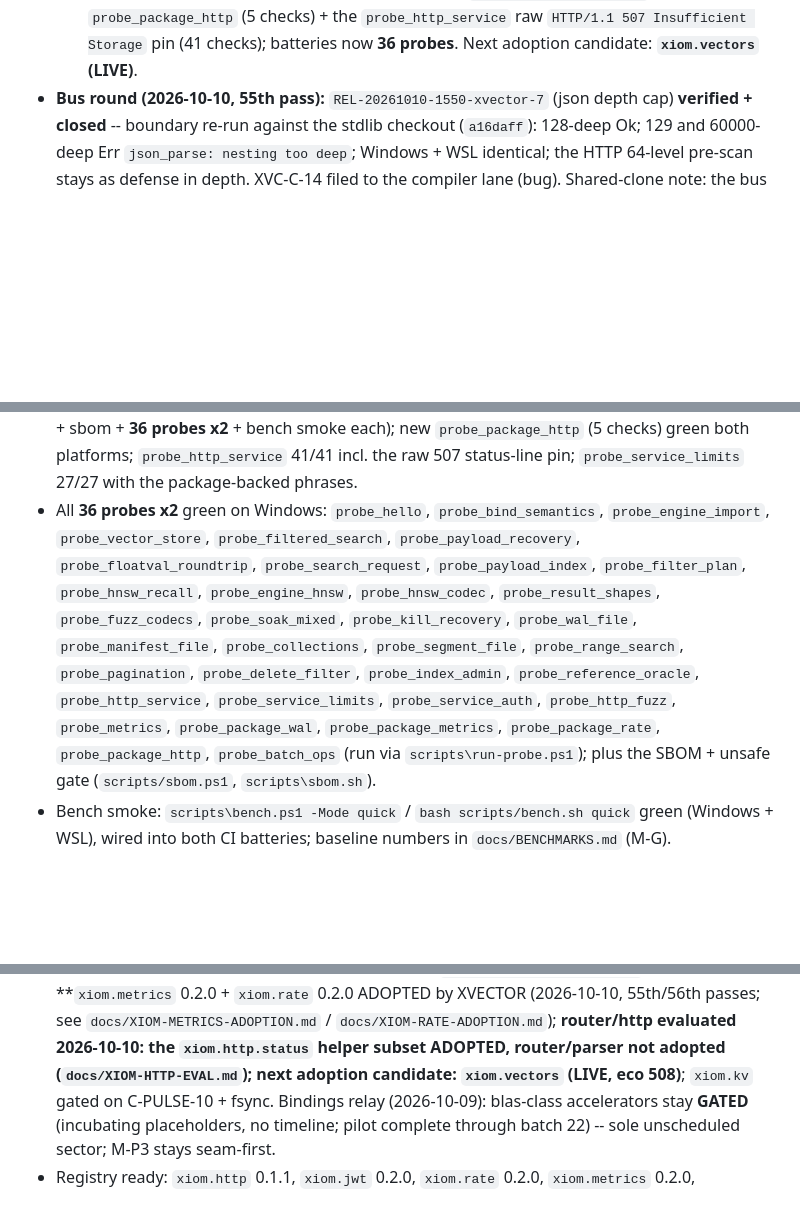
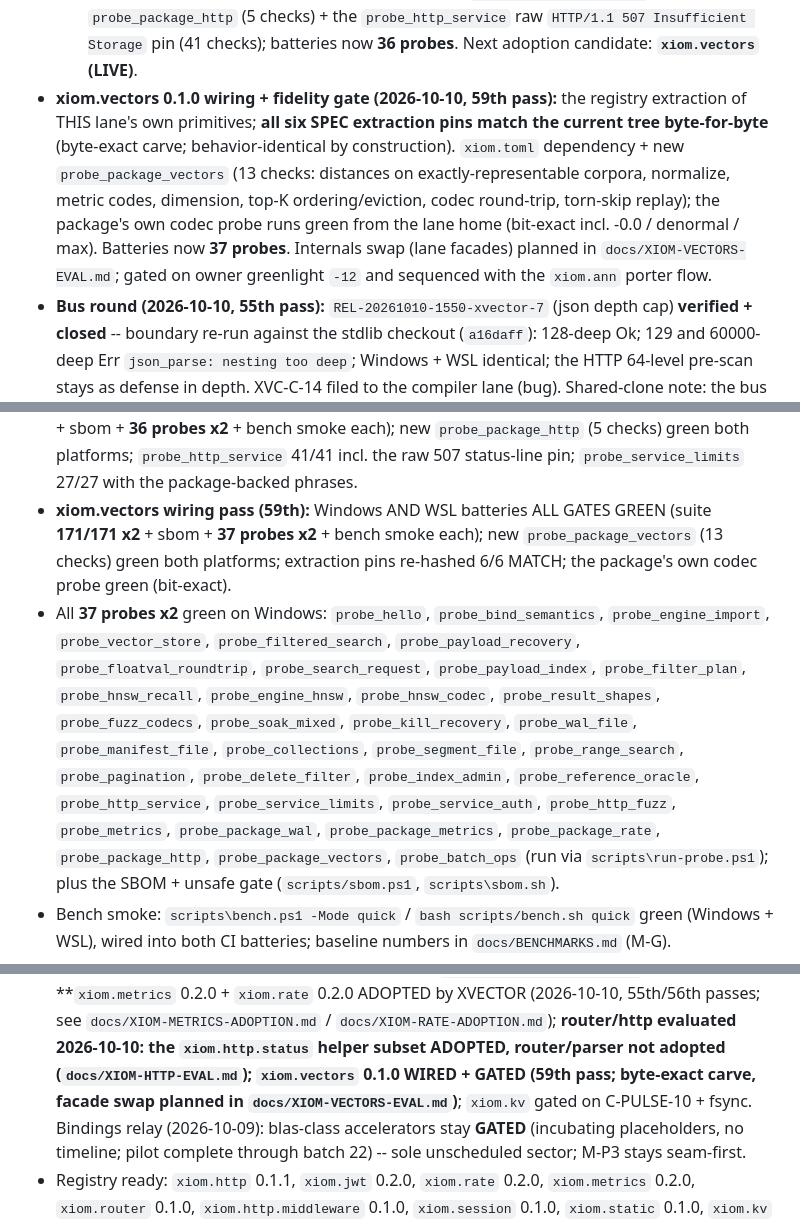
Before and after one commit to xiom-projects/xiom-xvector, a Markdown page: SESSION.md, 3 parts joined by grey strips. Drawn GitHub-style; blank space fills up the shorter version.

```diff
--- a/SESSION.md
+++ b/SESSION.md
@@ -641,6 +643,17 @@ custom `XIOM_HOME` on WSL misplaced the `xiom.wal` install
   `probe_http_service` raw `HTTP/1.1 507 Insufficient Storage` pin
   (41 checks); batteries now **36 probes**. Next adoption candidate:
   **`xiom.vectors` (LIVE)**.
+- **xiom.vectors 0.1.0 wiring + fidelity gate (2026-10-10, 59th pass):**
+  the registry extraction of THIS lane's own primitives; **all six SPEC
+  extraction pins match the current tree byte-for-byte** (byte-exact
+  carve; behavior-identical by construction). `xiom.toml` dependency +
+  new `probe_package_vectors` (13 checks: distances on
+  exactly-representable corpora, normalize, metric codes, dimension,
+  top-K ordering/eviction, codec round-trip, torn-skip replay); the
+  package's own codec probe runs green from the lane home (bit-exact
+  incl. -0.0 / denormal / max). Batteries now **37 probes**. Internals
+  swap (lane facades) planned in `docs/XIOM-VECTORS-EVAL.md`; gated on
+  owner greenlight `-12` and sequenced with the `xiom.ann` porter flow.
 - **Bus round (2026-10-10, 55th pass):** `REL-20261010-1550-xvector-7`
   (json depth cap) **verified + closed** -- boundary re-run against the
   stdlib checkout (`a16daff`): 128-deep Ok; 129 and 60000-deep Err
@@ -771,7 +784,12 @@ the current tree):**
   each); new `probe_package_http` (5 checks) green both platforms;
   `probe_http_service` 41/41 incl. the raw 507 status-line pin;
   `probe_service_limits` 27/27 with the package-backed phrases.
-- All **36 probes x2** green on Windows: `probe_hello`, `probe_bind_semantics`,
+- **xiom.vectors wiring pass (59th):** Windows AND WSL batteries ALL
+  GATES GREEN (suite **171/171 x2** + sbom + **37 probes x2** + bench
+  smoke each); new `probe_package_vectors` (13 checks) green both
+  platforms; extraction pins re-hashed 6/6 MATCH; the package's own
+  codec probe green (bit-exact).
+- All **37 probes x2** green on Windows: `probe_hello`, `probe_bind_semantics`,
   `probe_engine_import`, `probe_vector_store`, `probe_filtered_search`,
   `probe_payload_recovery`, `probe_floatval_roundtrip`, `probe_search_request`,
   `probe_payload_index`, `probe_filter_plan`, `probe_hnsw_recall`,
@@ -783,7 +801,7 @@ the current tree):**
   `probe_http_service`, `probe_service_limits`, `probe_service_auth`,
   `probe_http_fuzz`, `probe_metrics`, `probe_package_wal`,
   `probe_package_metrics`, `probe_package_rate`, `probe_package_http`,
-  `probe_batch_ops`
+  `probe_package_vectors`, `probe_batch_ops`
   (run via `scripts\run-probe.ps1`); plus the SBOM + unsafe gate
   (`scripts/sbom.ps1`, `scripts\sbom.sh`).
 - Bench smoke: `scripts\bench.ps1 -Mode quick` / `bash scripts/bench.sh
@@ -1049,8 +1066,9 @@ signed commits, docs updated).
   passes; see `docs/XIOM-METRICS-ADOPTION.md` /
   `docs/XIOM-RATE-ADOPTION.md`); **router/http evaluated 2026-10-10: the
   `xiom.http.status` helper subset ADOPTED, router/parser not adopted
-  (`docs/XIOM-HTTP-EVAL.md`); next adoption candidate: `xiom.vectors`
-  (LIVE, eco 508)**;
+  (`docs/XIOM-HTTP-EVAL.md`); `xiom.vectors` 0.1.0 WIRED + GATED (59th
+  pass; byte-exact carve, facade swap planned in
+  `docs/XIOM-VECTORS-EVAL.md`)**;
   `xiom.kv` gated on C-PULSE-10 + fsync. Bindings relay (2026-10-09):
   blas-class accelerators stay **GATED** (incubating placeholders, no
   timeline; pilot complete through batch 22) -- sole unscheduled sector;
```
Also changed, not shown: other parts of SESSION.md (+33 -28 lines), docs/PRODUCTION-READINESS.md (+10 -0 lines).
